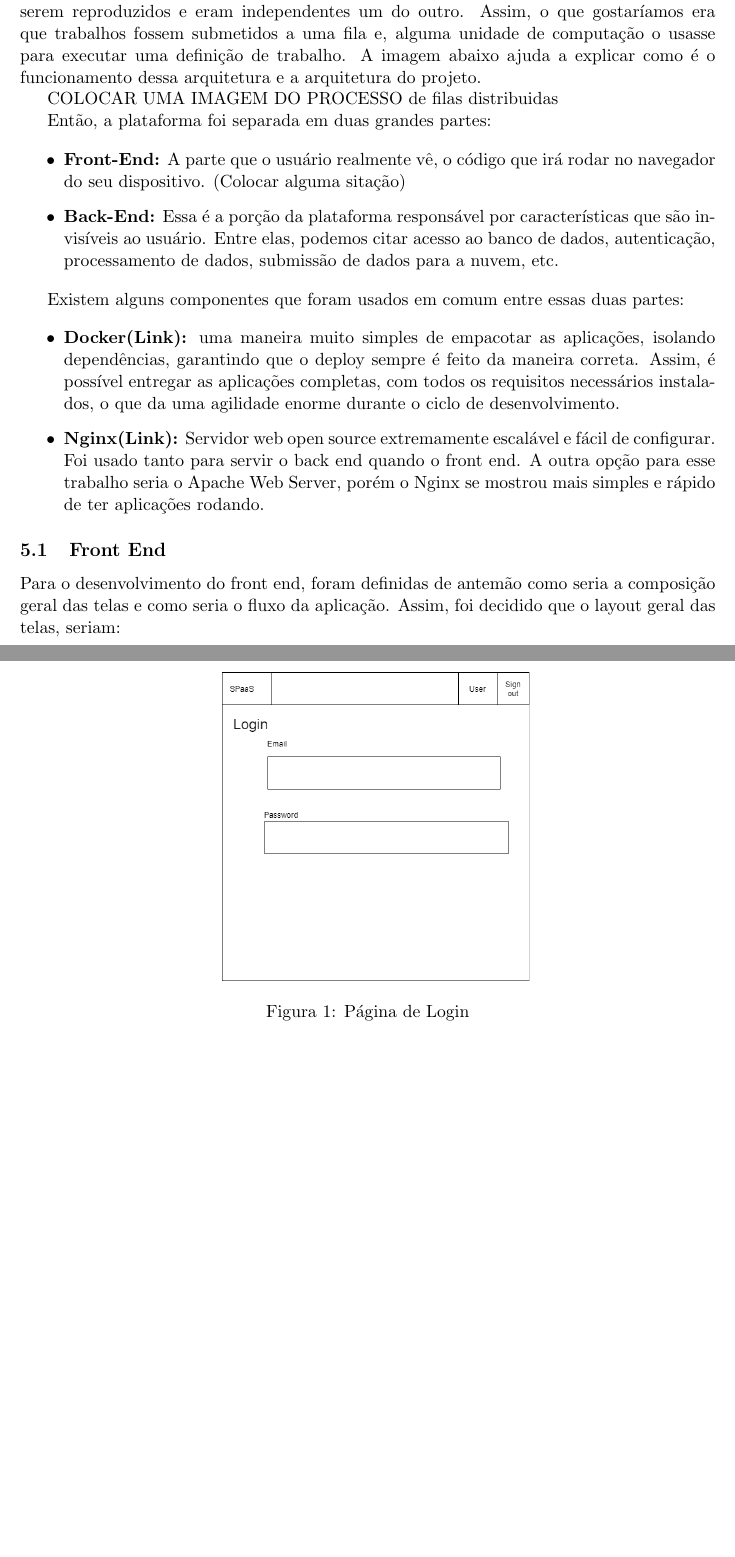
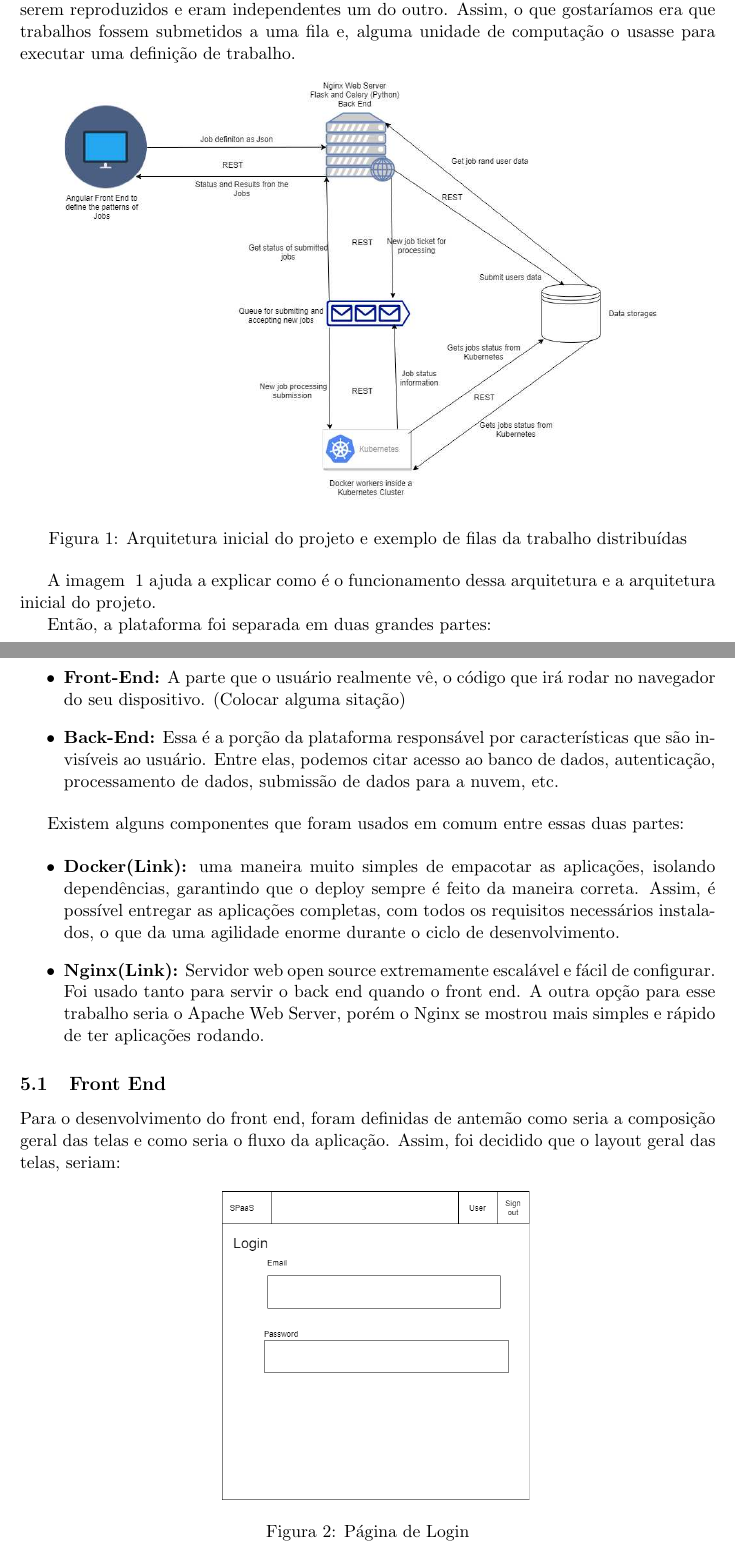
Before and after one commit to Guilhermeslucas/SPaaS, a LaTeX paper (docs/latex/exemploPFG.tex): two parts of pages 5 and 6 of 10 before the commit and two parts of pages 5 and 6 of 11 after it, joined at a grey line, cut so that both start at the same text, the shorter picture padded with empty space. Compiled offline with pdfLaTeX.

Commit message:
finishing on writing the procedure

```diff
--- a/docs/latex/exemploPFG.tex
+++ b/docs/latex/exemploPFG.tex
@@ -173,9 +173,16 @@ seria Open Source.
 Ao iniciar a análise do problema, foi possível notar que uma arquitetura de nuvem que se encaixa muito bem nesse problema é a de Work Queues(Filas de Trabalho), que segundo Brendan Burns em seu livro
 Designing Distributed Systems, "Em um sistema de filas de trabalho existe uma trabalho em batch para ser executado. Cada parte do trabalho é independente do outro e pode ser executado sem nenhuma interaçao".
 Isso é exatamente o que foi buscado, uma vez que os trabalhos eram intensivos, demoravam um tempo para serem reproduzidos e eram independentes um do outro. Assim, o que gostaríamos era que trabalhos fossem submetidos
-a uma fila e, alguma unidade de computação o usasse para executar uma definição de trabalho. A imagem abaixo ajuda a explicar como é o funcionamento dessa arquitetura e a arquitetura do projeto.
+a uma fila e, alguma unidade de computação o usasse para executar uma definição de trabalho.
 
-COLOCAR UMA IMAGEM DO PROCESSO de filas distribuidas
+\begin{figure}[!h]
+  \centering
+  \includegraphics[scale=0.4]{arch.eps}
+  \caption{Arquitetura inicial do projeto e exemplo de filas da trabalho distribuídas}
+  \label{fig:archtec}
+\end{figure}
+
+A imagem ~\ref{fig:archtec} ajuda a explicar como é o funcionamento dessa arquitetura e a arquitetura inicial do projeto.
 
 Então, a plataforma foi separada em duas grandes partes:
 
@@ -198,7 +205,7 @@ Existem alguns componentes que foram usados em comum entre essas duas partes:
 
 Para o desenvolvimento do front end, foram definidas de antemão como seria a composição geral das telas e como seria o fluxo da aplicação. Assim, foi decidido que o layout geral das telas, seriam:
 
-\begin{figure}[h!]
+\begin{figure}[!h]
   \centering
   \includegraphics[scale=0.4]{login.eps}
   \caption{Página de Login}
```
Also changed, not shown: docs/latex/arch.eps (added), docs/latex/exemploPFG.pdf, docs/latex/exemploPFG.tex (11 more changed lines), 3 other files.
